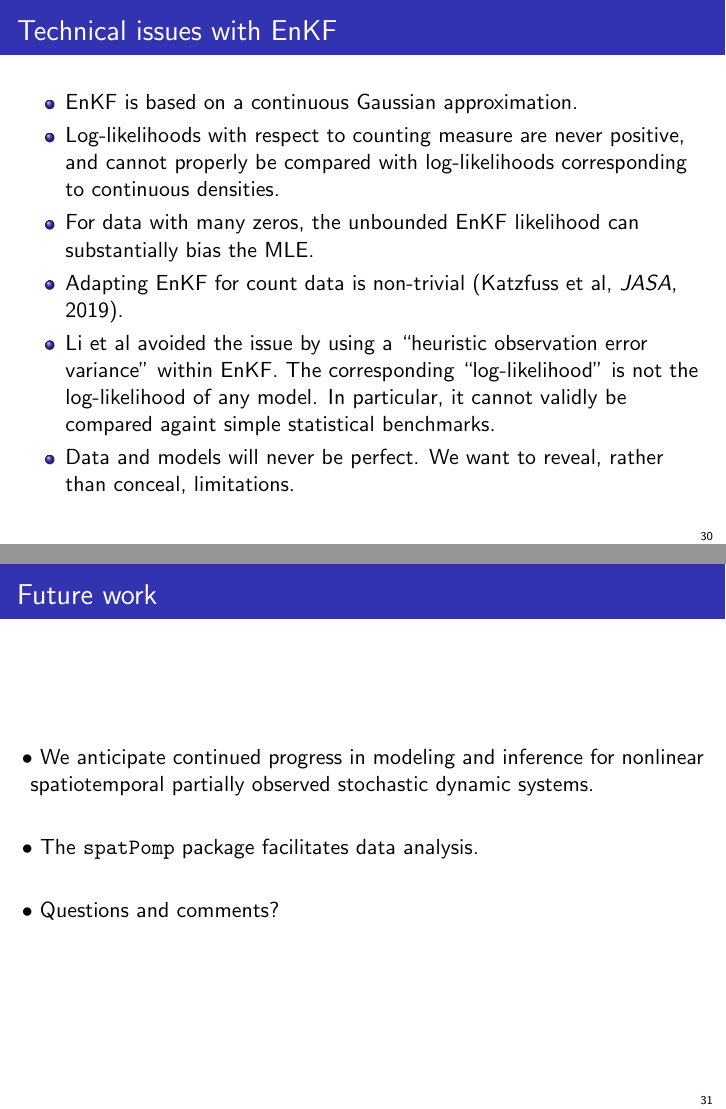
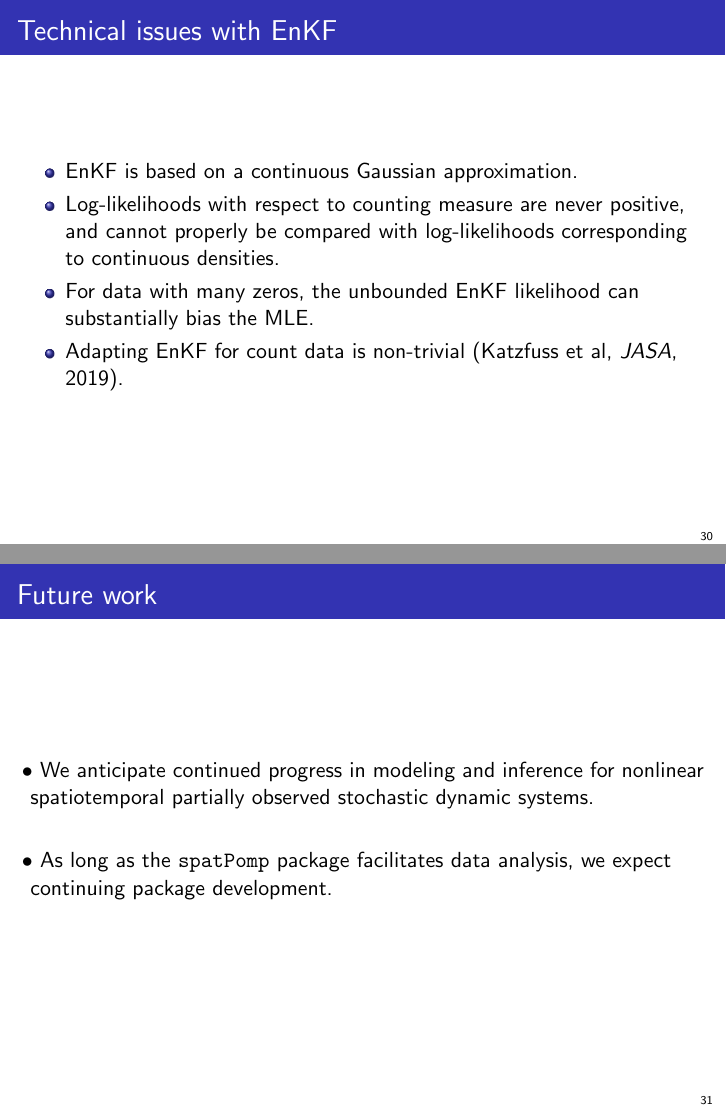
Before and after one commit to ionides/ibpf_article, LaTeX slides (talk/talk.tex): pages 30 and 31 of 37, joined at a grey line. Compiled offline with pdfLaTeX.

Commit message:
a few talk edits

```diff
--- a/talk/talk.tex
+++ b/talk/talk.tex
@@ -841,8 +843,8 @@ Log-ARMA(2,1) \hspace{-2.5mm}
   \item Log-likelihoods with respect to counting measure are never positive, and cannot properly be compared with log-likelihoods corresponding to continuous densities.
     \item For data with many zeros, the unbounded EnKF likelihood can substantially bias the MLE.
     \item Adapting EnKF for count data is non-trivial (Katzfuss et al, {\it JASA}, 2019).
-    \item Li et al avoided the issue by using a ``heuristic observation error variance'' within EnKF. The corresponding ``log-likelihood'' is not the log-likelihood of any model. In particular, it cannot validly be compared againt simple statistical benchmarks.
-  \item Data and models will never be perfect. We want to reveal, rather than conceal, limitations.
+%    \item Li et al avoided the issue by using a ``heuristic observation error variance'' within EnKF. The corresponding ``log-likelihood'' is not the log-likelihood of any model. In particular, it cannot validly be compared againt simple statistical benchmarks.
+%  \item Data and models will never be perfect. We want to reveal, rather than conceal, limitations.
   \end{itemize}
 
   \end{frame}
@@ -857,11 +859,11 @@ Log-ARMA(2,1) \hspace{-2.5mm}
 
     \futuresep
 
-  \item The \texttt{spatPomp} package facilitates data analysis.
+  \item As long as the \texttt{spatPomp} package facilitates data analysis, we expect continuing package development.
 
-    \futuresep
+%    \futuresep
 
-    \item Questions and comments?
+ %   \item Questions and comments?
 
 \end{myitemize}
 
```
Also changed, not shown: talk/talk.pdf, talk/talk.tex (4 more changed lines).
